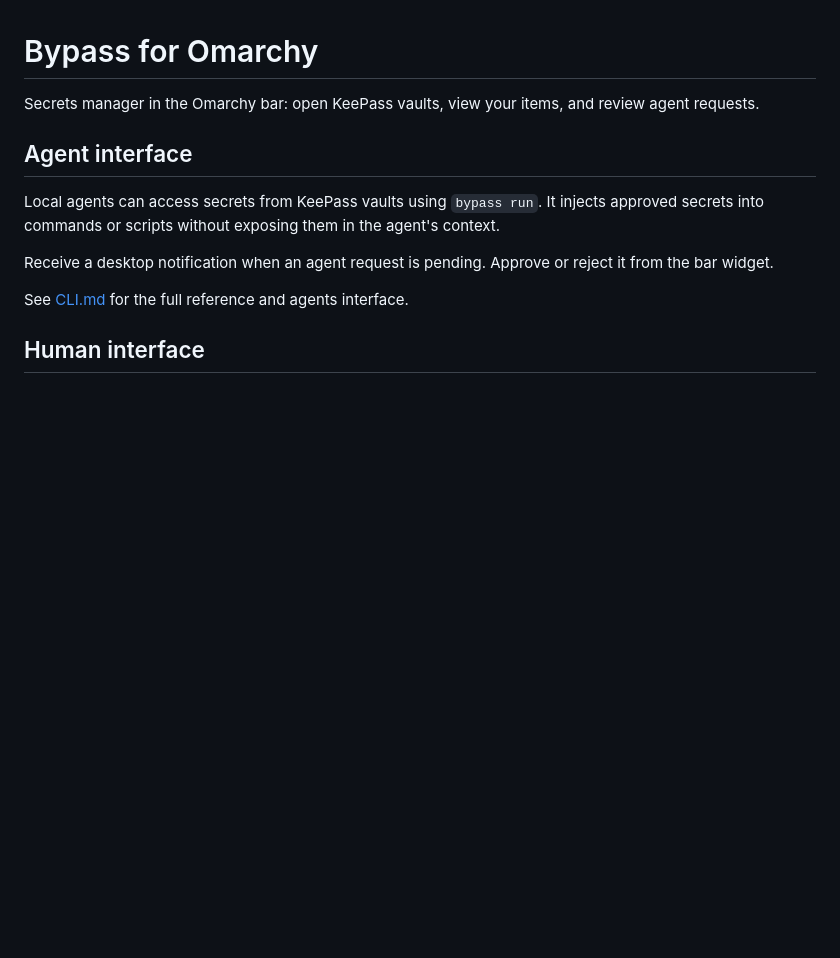
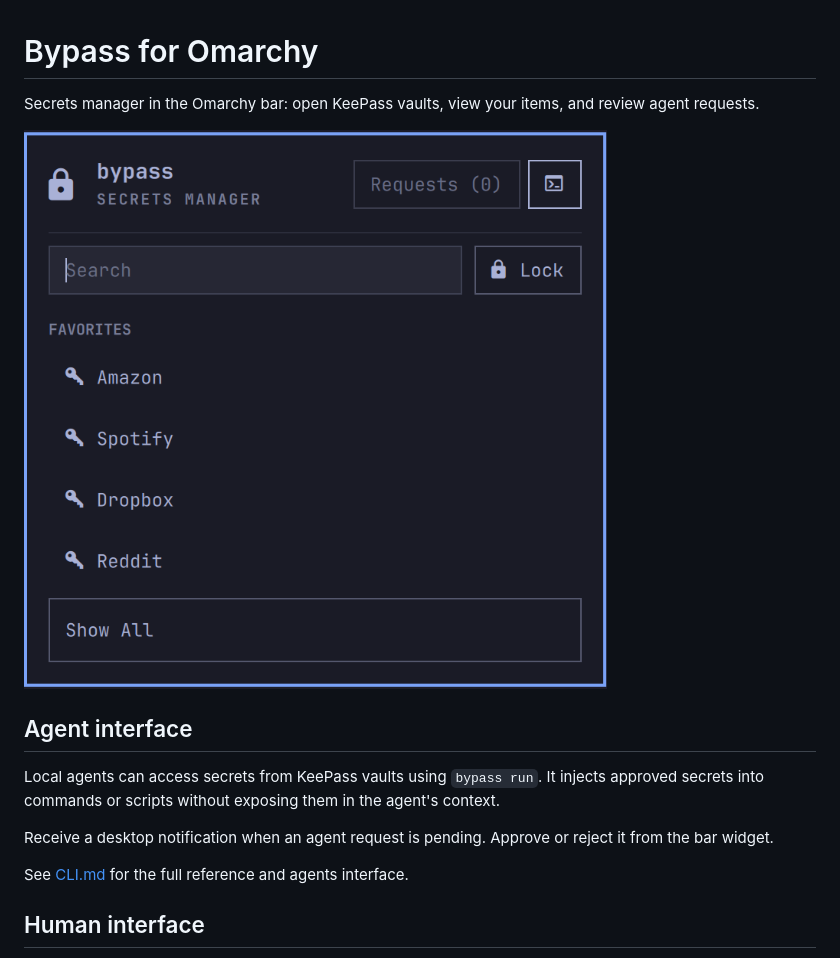
Before and after one commit to yaroshevych/omarchy-bypass, a Markdown page: README.md, the part around the change. Rendered like a GitHub page; pictures changed too: preview.png (added); blank space fills up the shorter version.

Commit message:
Add widget preview

```diff
--- a/README.md
+++ b/README.md
@@ -1,6 +1,8 @@
 # Bypass for Omarchy
 
 Secrets manager in the Omarchy bar: open KeePass vaults, view your items, and review agent requests.
+
+![Bypass widget showing favorite vault items](preview.png)
 
 ## Agent interface
 
```
